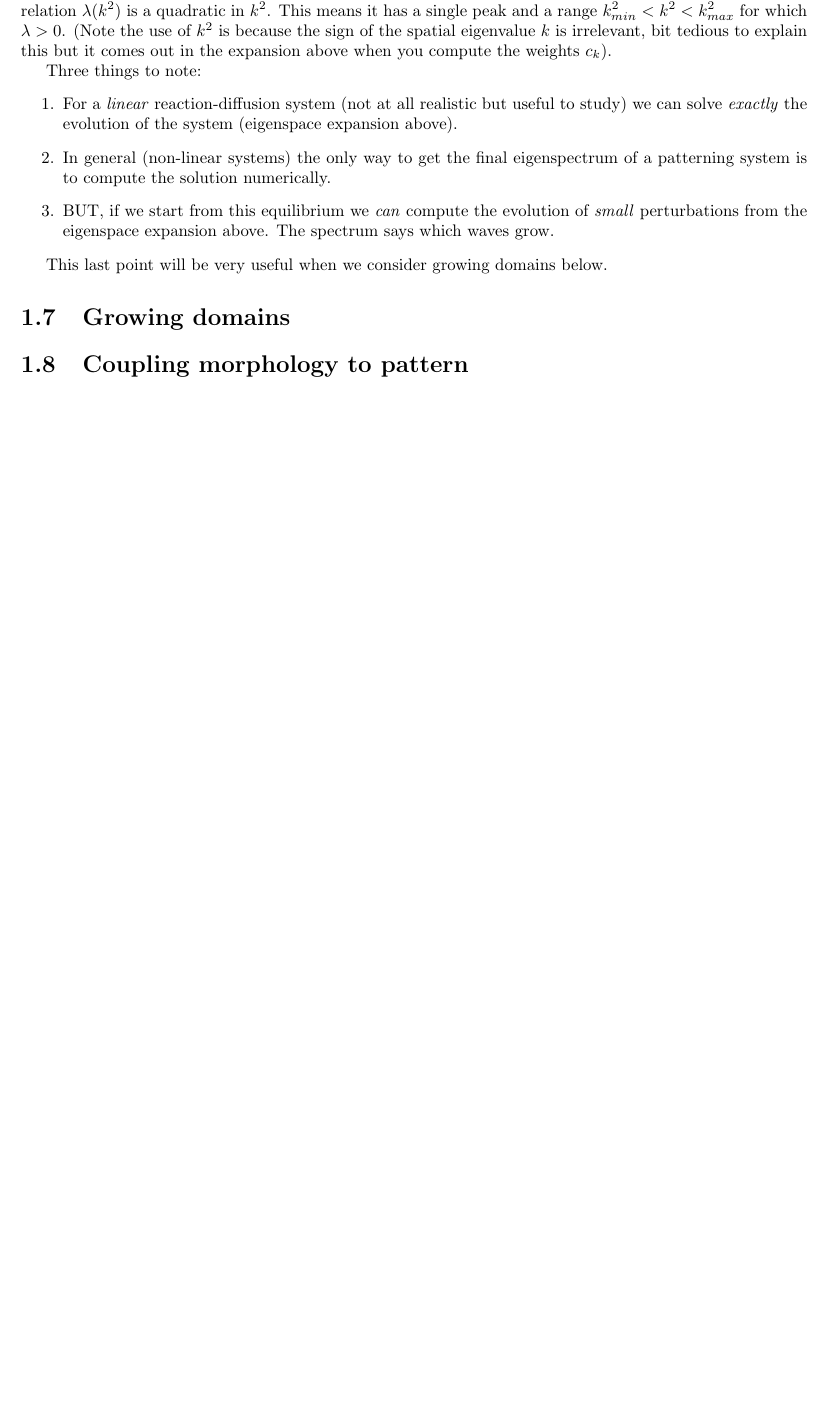
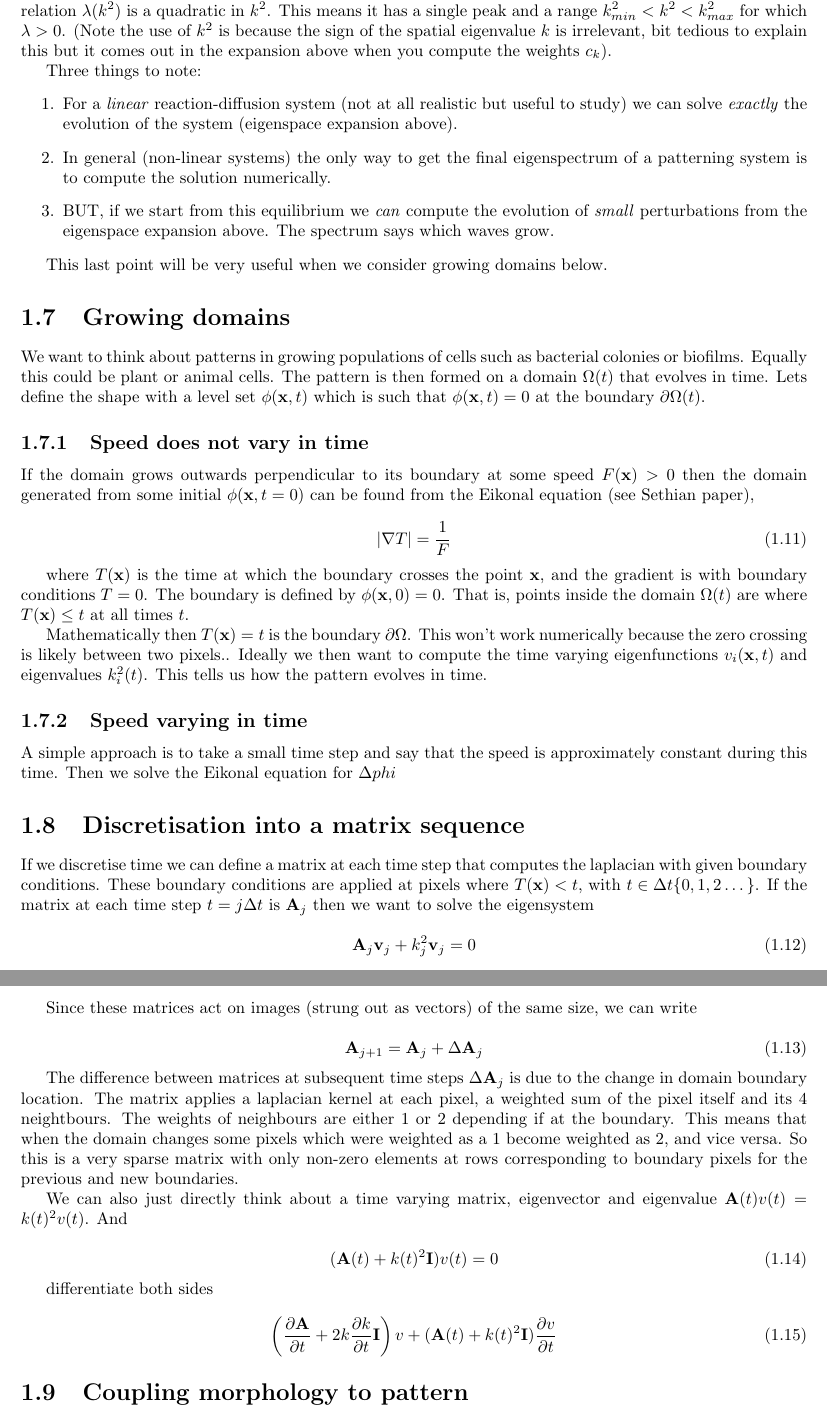
Before and after one commit to RudgeLab/MorphoOrganismos, a LaTeX thesis (theory.tex): part of page 3 of 3 before the commit and two parts of pages 3 and 4 of 4 after it, the two joined at a grey line, cut so that both start at the same text, the shorter picture padded with empty space. Compiled offline with pdfLaTeX.

Commit message:
Update params to get more interesting behaviour, and update to theory doc

```diff
--- a/theory.tex
+++ b/theory.tex
@@ -204,6 +205,80 @@ The spectrum says which waves grow.
 This last point will be very useful when we consider growing domains below.
 
 \section{Growing domains}
+We want to think about patterns in growing populations of cells such as
+bacterial colonies or biofilms. Equally this could be plant or animal cells. The
+pattern is then formed on a domain $\Omega(t)$ that evolves in time. Lets define
+the shape with a level set $\phi(\vec{x},t)$ which is such that $\phi(\vec{x},t)=0$
+at the boundary $\partial \Omega(t)$.
+
+\subsection{Speed does not vary in time}
+If the domain grows outwards perpendicular to its boundary at some speed
+$F(\vec{x})>0$ then the domain generated from some initial $\phi(\vec{x},t=0)$ can be found from the Eikonal
+equation (see Sethian paper),
+
+\begin{equation}
+\left| \nabla T \right| = \frac{1}{F}
+\end{equation}
+
+where $T(\vec{x})$ is the time at which the boundary crosses the point
+$\vec{x}$, and the gradient is with boundary conditions $T=0$.
+The boundary is defined by $\phi(\vec{x},0)=0$.
+That is, points inside the domain $\Omega(t)$ are where
+$T(\vec{x})\le t$ at all times $t$.
+
+Mathematically then $T(\vec{x})=t$ is the boundary $\partial \Omega$. This
+won't work numerically because the zero crossing is likely between two pixels..
+Ideally we then want to compute the time varying eigenfunctions $v_i(\vec{x},t)$
+and eigenvalues $k_i^2(t)$. This tells us how the pattern evolves in time.
+
+\subsection{Speed varying in time}
+A simple approach is to take a small time step and say that the speed is
+approximately constant during this time. Then we solve the Eikonal equation for
+$\Delta phi$
+
+
+\section{Discretisation into a matrix sequence}
+If we discretise time we can define a matrix at each time step that computes the
+laplacian with given boundary conditions. These boundary conditions are applied
+at pixels where $T(\vec{x})<t$, with $t \in \Delta t\{0,1,2\dots\}$. If the
+matrix at each time step $t=j\Delta t$ is $\mat{A}_j$ then we want to solve the
+eigensystem
+
+\begin{equation}
+\mat{A}_j \vec{v}_j + k_j^2 \vec{v}_j = 0
+\end{equation}
+
+Since these matrices act on images (strung out as vectors) of the same size, we
+can write
+
+\begin{equation}
+\mat{A}_{j+1} = \mat{A}_{j} + \Delta\mat{A}_j
+\end{equation}
+
+The difference between matrices at subsequent time steps $\Delta\mat{A}_j$ is
+due to the change in domain boundary location. The matrix applies a laplacian
+kernel at each pixel, a weighted sum of the pixel itself and its 4 neightbours.
+The weights of neighbours are either 1 or 2 depending if at the boundary.
+This means that when the domain changes some pixels which were weighted as a 1
+become weighted as 2, and vice versa. So this is a very sparse matrix with only
+non-zero elements at rows corresponding to boundary pixels for the previous and
+new boundaries.
+
+We can also just directly think about a time varying matrix, eigenvector and
+eigenvalue $\mat{A}(t)v(t) = k(t)^2 v(t)$. And
+
+\begin{equation}
+(\mat{A}(t) + k(t)^2\mat{I}) v(t) = 0
+\end{equation}
+
+differentiate both sides
+
+\begin{equation}
+\left( \frac{\partial\mat{A}}{\partial t} + 2k\frac{\partial k}{\partial t}
+\mat{I} \right) v
++
+(\mat{A}(t) + k(t)^2\mat{I}) \frac{\partial v}{\partial t}
+\end{equation}
 
 \section{Coupling morphology to pattern}
 
```
Also changed, not shown: theory.pdf, theory.tex (9 more changed lines), 1 other file.
